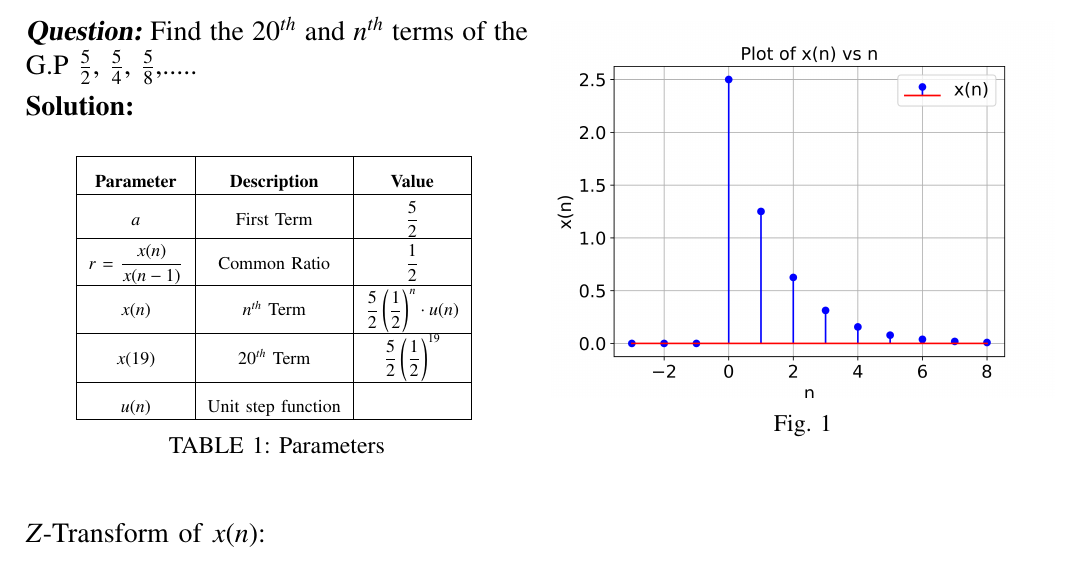
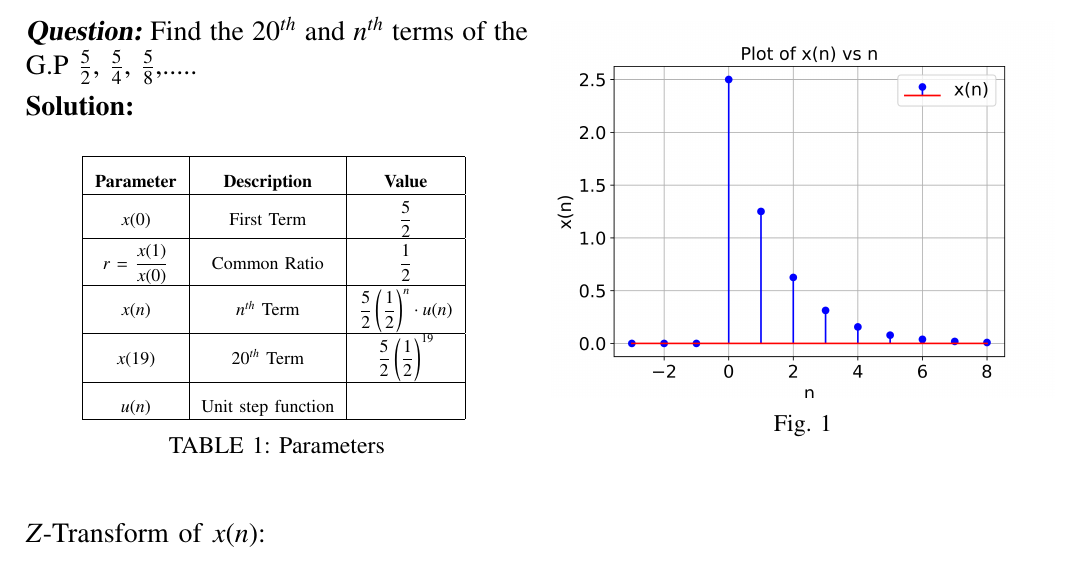
Before and after one commit to Avyaaz13/EE1205, a LaTeX paper (assign2/main.tex, which reads assign2/tables/table1.tex): part of the page, cut so that both start at the same text. Compiled offline with pdfLaTeX.

Commit message:
commit update

```diff
--- a/assign2/tables/table1.tex
+++ b/assign2/tables/table1.tex
@@ -2,9 +2,9 @@
     \hline
     \textbf{Parameter} & \textbf{Description} & \textbf{Value} \\
     \hline
-     \(a\) & First Term &\(\dfrac{5}{2}\) \\
+     \(x(0)\) & First Term &\(\dfrac{5}{2}\) \\
     \hline
-     \(r\) = \(\dfrac{x(n)}{x(n-1)}\) & Common Ratio & \(\dfrac{1}{2}\) \\
+     \(r\) = \(\dfrac{x(1)}{x(0)}\) & Common Ratio & \(\dfrac{1}{2}\) \\
     \hline
       \(x(n)\) & \(n^{th}\) Term & \(\dfrac{5}{2}\left(\dfrac{1}{2}\right)^n \cdot u(n)\) \\
     \hline
```
Also changed, not shown: assign2/main.pdf, 1 other file.
